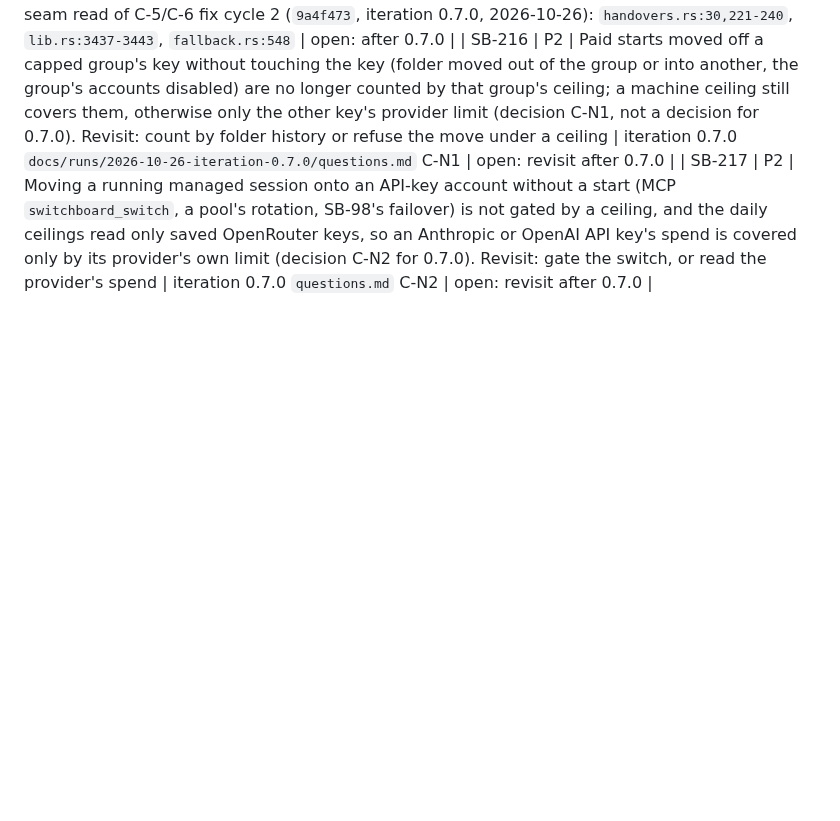
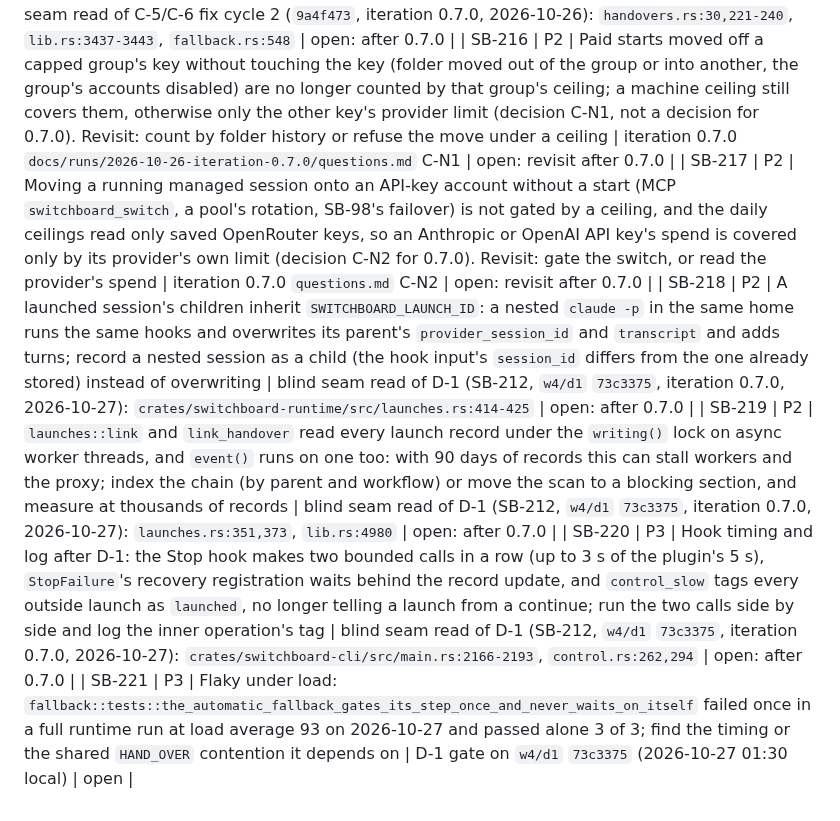
Before and after one commit to passioncode-ai/fabric-switchboard, a Markdown page: docs/evidence/backlog.md, the part around the change. GitHub-like rendering; blank space fills up the shorter version.

Commit message:
docs(backlog): SB-218..SB-221 from the D-1 seam read and a load-flaky test (#320)
Co-authored-by: Робот <r@e.com>
Co-authored-by: Claude Opus 5.5 (1M context) <noreply@anthropic.com>

```diff
--- a/docs/evidence/backlog.md
+++ b/docs/evidence/backlog.md
@@ -224,3 +224,7 @@ A row closes only with a receipt (commit, command output or test name).
 | SB-215 | P2 | Hand-over queue after the `paid` field: `Handover` has `deny_unknown_fields`, so a 0.6.x build after a downgrade deletes a paid record as unreadable; `sweep` has no per-pass gate budget (each due paid record can hold the monitor up to 12 s); a paid `HandoverTake` waits behind `HAND_OVER` held across a fallback act (FD-71 latency back for paid takes); records queued before 0.7.0 or when the snapshot failed carry no `paid` and are never re-gated; `AgentKeyRemove` reads a failed key read as no key (`lib.rs`, fix cycle 3 `49c415f`), so the counted-key refusal fails open there (the removal itself then meets the same vault) | blind seam read of C-5/C-6 fix cycle 2 (`9a4f473`, iteration 0.7.0, 2026-10-26): `handovers.rs:30,221-240`, `lib.rs:3437-3443`, `fallback.rs:548` | open: after 0.7.0 |
 | SB-216 | P2 | Paid starts moved off a capped group's key without touching the key (folder moved out of the group or into another, the group's accounts disabled) are no longer counted by that group's ceiling; a machine ceiling still covers them, otherwise only the other key's provider limit (decision C-N1, not a decision for 0.7.0). Revisit: count by folder history or refuse the move under a ceiling | iteration 0.7.0 `docs/runs/2026-10-26-iteration-0.7.0/questions.md` C-N1 | open: revisit after 0.7.0 |
 | SB-217 | P2 | Moving a running managed session onto an API-key account without a start (MCP `switchboard_switch`, a pool's rotation, SB-98's failover) is not gated by a ceiling, and the daily ceilings read only saved OpenRouter keys, so an Anthropic or OpenAI API key's spend is covered only by its provider's own limit (decision C-N2 for 0.7.0). Revisit: gate the switch, or read the provider's spend | iteration 0.7.0 `questions.md` C-N2 | open: revisit after 0.7.0 |
+| SB-218 | P2 | A launched session's children inherit `SWITCHBOARD_LAUNCH_ID`: a nested `claude -p` in the same home runs the same hooks and overwrites its parent's `provider_session_id` and `transcript` and adds turns; record a nested session as a child (the hook input's `session_id` differs from the one already stored) instead of overwriting | blind seam read of D-1 (SB-212, `w4/d1` `73c3375`, iteration 0.7.0, 2026-10-27): `crates/switchboard-runtime/src/launches.rs:414-425` | open: after 0.7.0 |
+| SB-219 | P2 | `launches::link` and `link_handover` read every launch record under the `writing()` lock on async worker threads, and `event()` runs on one too: with 90 days of records this can stall workers and the proxy; index the chain (by parent and workflow) or move the scan to a blocking section, and measure at thousands of records | blind seam read of D-1 (SB-212, `w4/d1` `73c3375`, iteration 0.7.0, 2026-10-27): `launches.rs:351,373`, `lib.rs:4980` | open: after 0.7.0 |
+| SB-220 | P3 | Hook timing and log after D-1: the Stop hook makes two bounded calls in a row (up to 3 s of the plugin's 5 s), `StopFailure`'s recovery registration waits behind the record update, and `control_slow` tags every outside launch as `launched`, no longer telling a launch from a continue; run the two calls side by side and log the inner operation's tag | blind seam read of D-1 (SB-212, `w4/d1` `73c3375`, iteration 0.7.0, 2026-10-27): `crates/switchboard-cli/src/main.rs:2166-2193`, `control.rs:262,294` | open: after 0.7.0 |
+| SB-221 | P3 | Flaky under load: `fallback::tests::the_automatic_fallback_gates_its_step_once_and_never_waits_on_itself` failed once in a full runtime run at load average 93 on 2026-10-27 and passed alone 3 of 3; find the timing or the shared `HAND_OVER` contention it depends on | D-1 gate on `w4/d1` `73c3375` (2026-10-27 01:30 local) | open |
```
